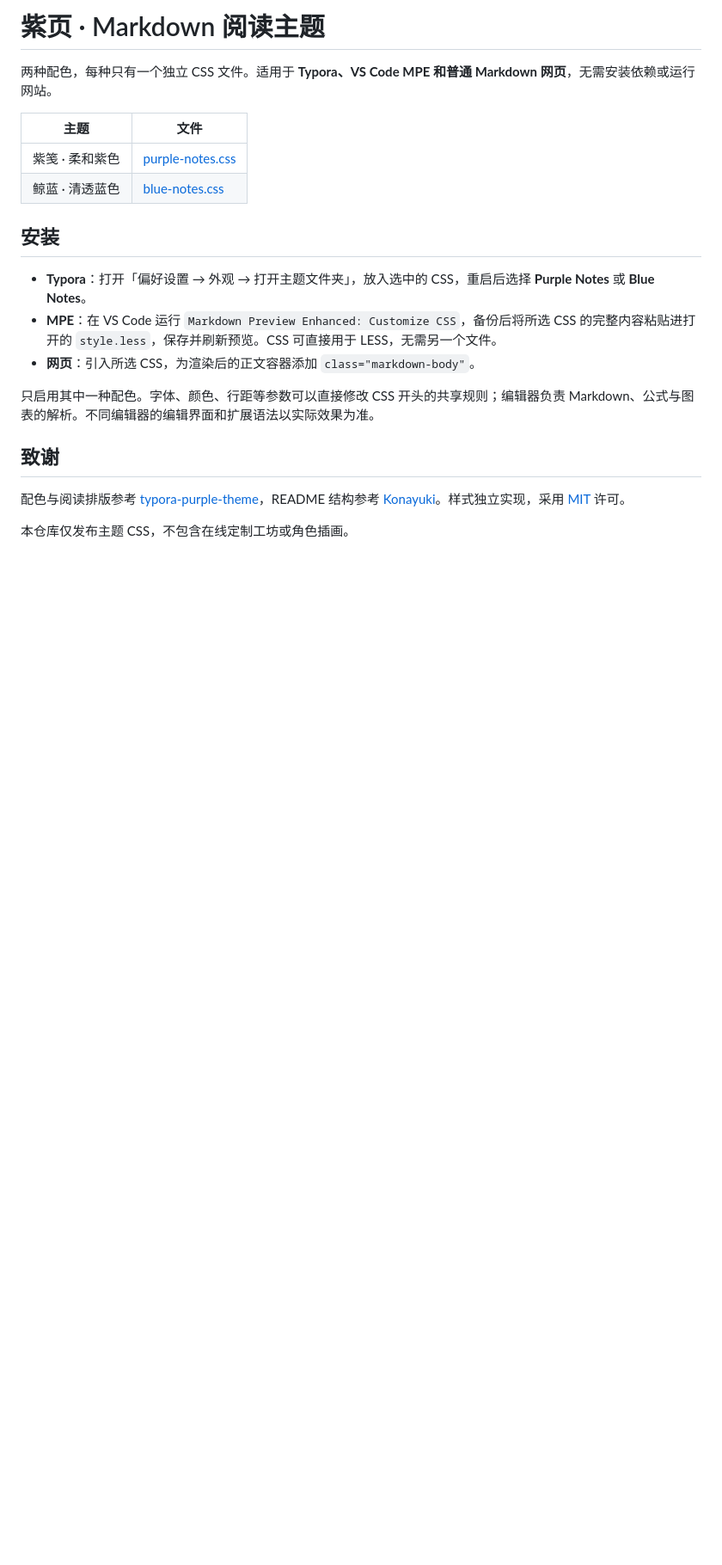
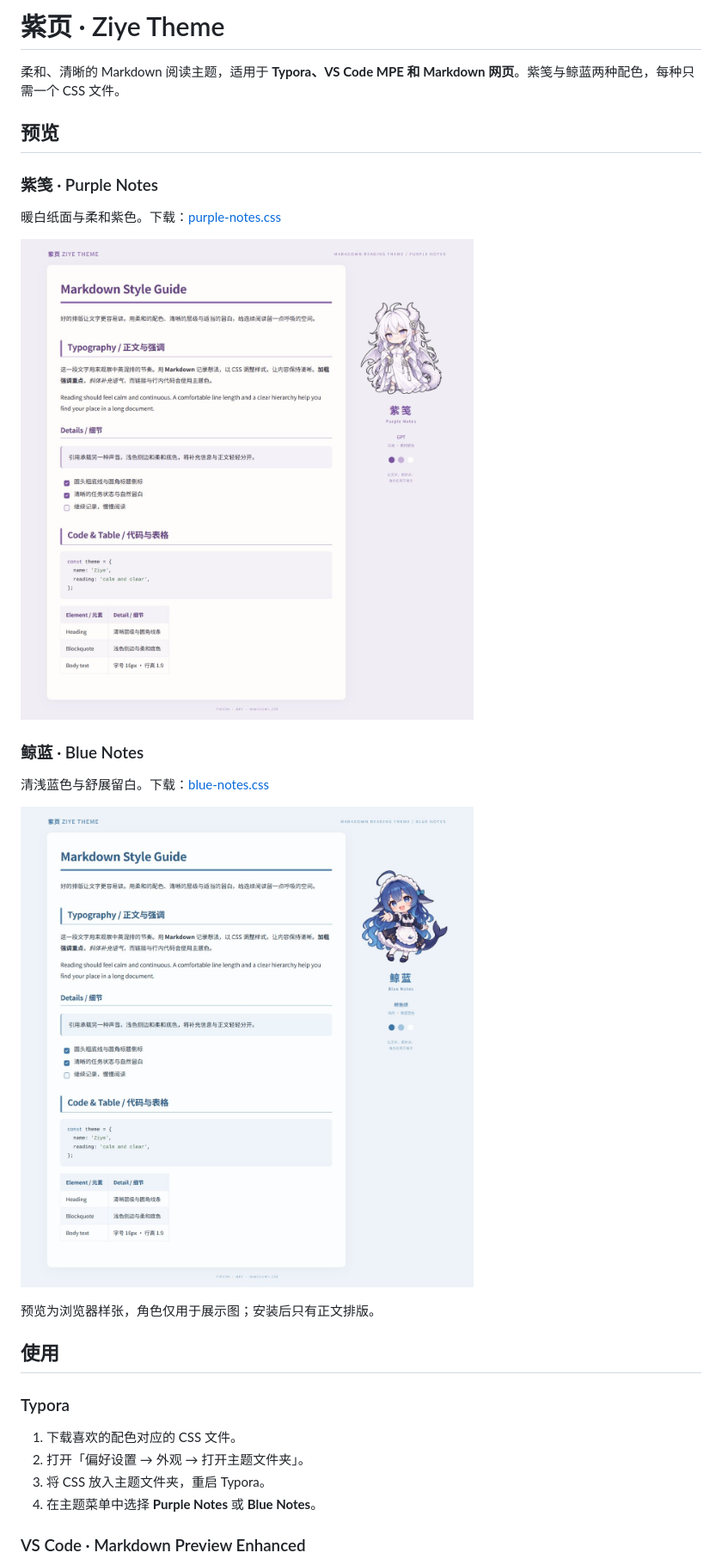
Before and after one commit to huanghr21/ziye-theme, a Markdown page: README.md, the part around one of its changes. Shown at 86% size. GitHub-like rendering; pictures changed too: img/preview-blue.jpg (added), img/preview-purple.jpg (added); blank space fills up the shorter version.

Commit message:
Show purple and blue theme previews with character artwork in README

```diff
--- a/README.md
+++ b/README.md
@@ -1,22 +1,31 @@
-# 紫页 · Markdown 阅读主题
+# 紫页 · Ziye Theme
 
-两种配色，每种只有一个独立 CSS 文件。适用于 **Typora、VS Code MPE 和普通 Markdown 网页**，无需安装依赖或运行网站。
+柔和、清晰的 Markdown 阅读主题，适用于 **Typora、VS Code MPE 和 Markdown 网页**。紫笺与鲸蓝两种配色，每种只需一个 CSS 文件。
 
-| 主题 | 文件 |
-| --- | --- |
-| 紫笺 · 柔和紫色 | [purple-notes.css](purple-notes.css) |
-| 鲸蓝 · 清透蓝色 | [blue-notes.css](blue-notes.css) |
+## 预览
 
-## 安装
+### 紫笺 · Purple Notes
 
-- **Typora**：打开「偏好设置 → 外观 → 打开主题文件夹」，放入选中的 CSS，重启后选择 **Purple Notes** 或 **Blue Notes**。
-- **MPE**：在 VS Code 运行 `Markdown Preview Enhanced: Customize CSS`，备份后将所选 CSS 的完整内容粘贴进打开的 `style.less`，保存并刷新预览。CSS 可直接用于 LESS，无需另一个文件。
-- **网页**：引入所选 CSS，为渲染后的正文容器添加 `class="markdown-body"`。
+暖白纸面与柔和紫色。下载：[purple-notes.css](purple-notes.css)
 
-只启用其中一种配色。字体、颜色、行距等参数可以直接修改 CSS 开头的共享规则；编辑器负责 Markdown、公式与图表的解析。不同编辑器的编辑界面和扩展语法以实际效果为准。
+![紫笺主题预览：紫色标题、引用与代码排版，搭配 GPT 白龙形象](img/preview-purple.jpg)
 
-## 致谢
+### 鲸蓝 · Blue Notes
 
-配色与阅读排版参考 [typora-purple-theme](https://github.com/hliu202/typora-purple-theme)，README 结构参考 [Konayuki](https://github.com/aerandirsf/Konayuki)。样式独立实现，采用 [MIT](LICENSE) 许可。
+清浅蓝色与舒展留白。下载：[blue-notes.css](blue-notes.css)
 
-本仓库仅发布主题 CSS，不包含在线定制工坊或角色插画。
+![鲸蓝主题预览：蓝色标题、引用与代码排版，搭配鲸鱼娘形象](img/preview-blue.jpg)
+
+预览为浏览器样张，角色仅用于展示图；安装后只有正文排版。
+
+## 使用
+
+### Typora
+
+1. 下载喜欢的配色对应的 CSS 文件。
+2. 打开「偏好设置 → 外观 → 打开主题文件夹」。
+3. 将 CSS 放入主题文件夹，重启 Typora。
+4. 在主题菜单中选择 **Purple Notes** 或 **Blue Notes**。
+
+### VS Code · Markdown Preview Enhanced
+
```
Also changed, not shown: other parts of README.md (+20 -0 lines), 1 other file.
